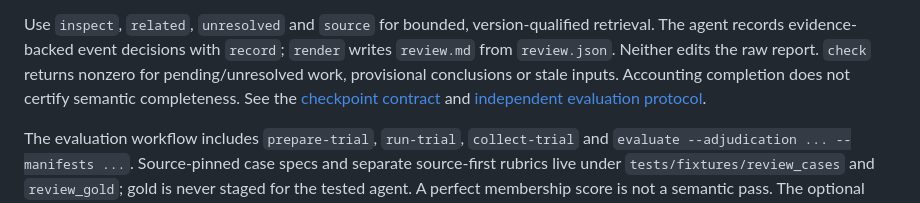
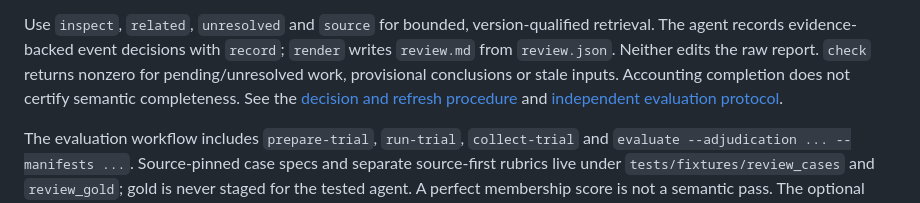
Before and after one commit to nguyenhuyhoanganh/sbcompare2chrom, a Markdown page: README.md, the part around the change. Rendered like a GitHub page.

Commit message:
Name the reference README links to by what it now holds
`investigation.md` was retitled and no longer uses the word checkpoint,
which was one of the terms dropped for naming two things at once. The
link label still said "checkpoint contract", so the only remaining use
of the word in the repository pointed at a file that does not define it.

Co-Authored-By: Claude Opus 5 <noreply@anthropic.com>
Claude-Session: https://claude.ai/code/session_01KLrmRjTJFnZv7CemSfAnfj

```diff
--- a/README.md
+++ b/README.md
@@ -172,7 +172,7 @@ retrieval. The agent records evidence-backed event decisions with `record`;
 `render` writes `review.md` from `review.json`. Neither edits the raw report.
 `check` returns nonzero for pending/unresolved work, provisional conclusions or
 stale inputs. Accounting completion does not certify semantic completeness.
-See the [checkpoint contract](skills/analyzing-chromium-upgrades/reference/investigation.md)
+See the [decision and refresh procedure](skills/analyzing-chromium-upgrades/reference/investigation.md)
 and [independent evaluation protocol](docs/review-evaluation.md).
 
 The evaluation workflow includes `prepare-trial`, `run-trial`, `collect-trial`
```
